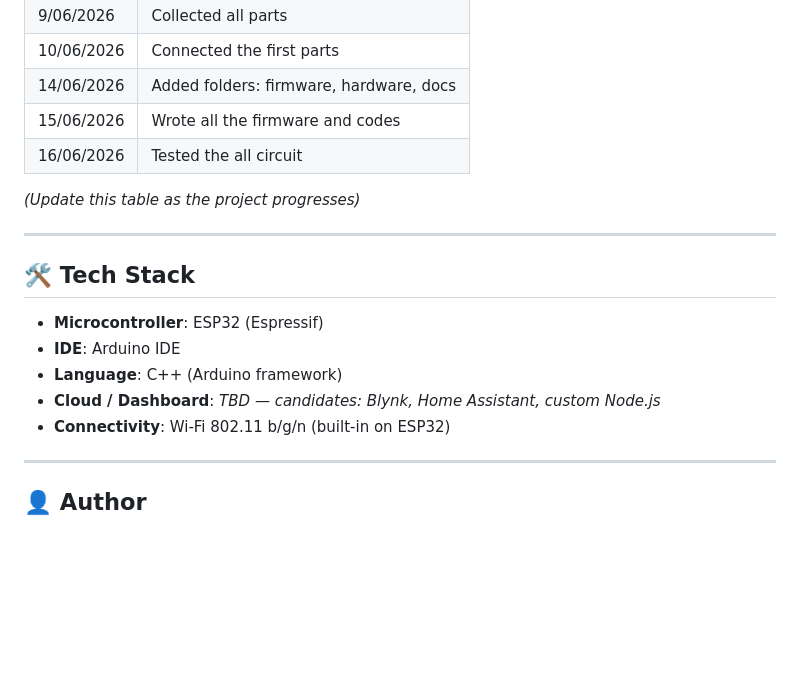
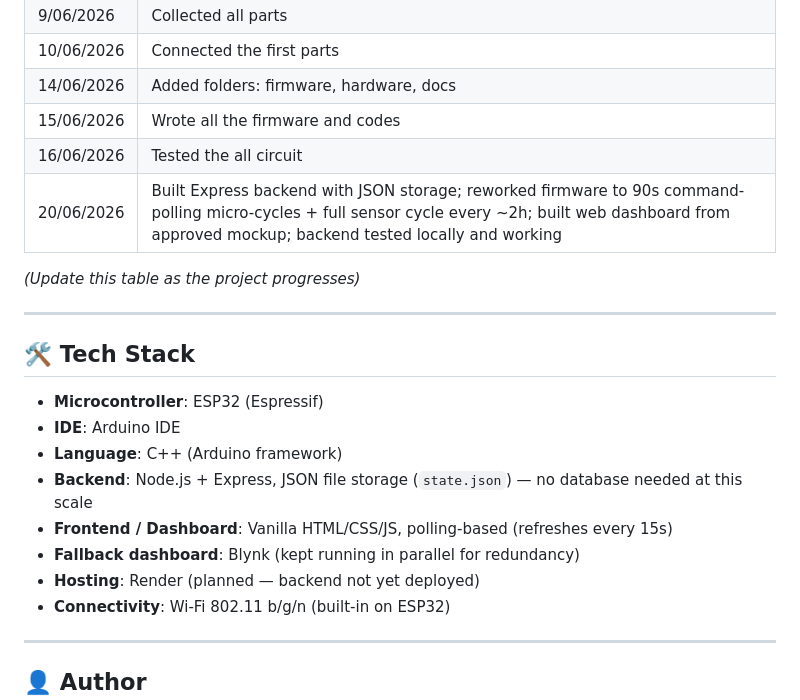
Before and after one commit to GitPP07/smart-plant-esp32, a Markdown page: README.md, the part around one of its changes. Drawn GitHub-style; blank space fills up the shorter version.

```diff
--- a/README.md
+++ b/README.md
@@ -133,6 +152,7 @@ smart-plant-esp32/
 | 14/06/2026| Added folders: firmware, hardware, docs|
 | 15/06/2026| Wrote all the firmware and codes|
 | 16/06/2026| Tested the all circuit|
+| 20/06/2026| Built Express backend with JSON storage; reworked firmware to 90s command-polling micro-cycles + full sensor cycle every ~2h; built web dashboard from approved mockup; backend tested locally and working |
 
 
 
@@ -145,7 +165,10 @@ smart-plant-esp32/
 - **Microcontroller**: ESP32 (Espressif)
 - **IDE**: Arduino IDE
 - **Language**: C++ (Arduino framework)
-- **Cloud / Dashboard**: *TBD — candidates: Blynk, Home Assistant, custom Node.js*
+- **Backend**: Node.js + Express, JSON file storage (`state.json`) — no database needed at this scale
+- **Frontend / Dashboard**: Vanilla HTML/CSS/JS, polling-based (refreshes every 15s)
+- **Fallback dashboard**: Blynk (kept running in parallel for redundancy)
+- **Hosting**: Render (planned — backend not yet deployed)
 - **Connectivity**: Wi-Fi 802.11 b/g/n (built-in on ESP32)
 
 ---
```
Also changed, not shown: other parts of README.md (+27 -8 lines).
